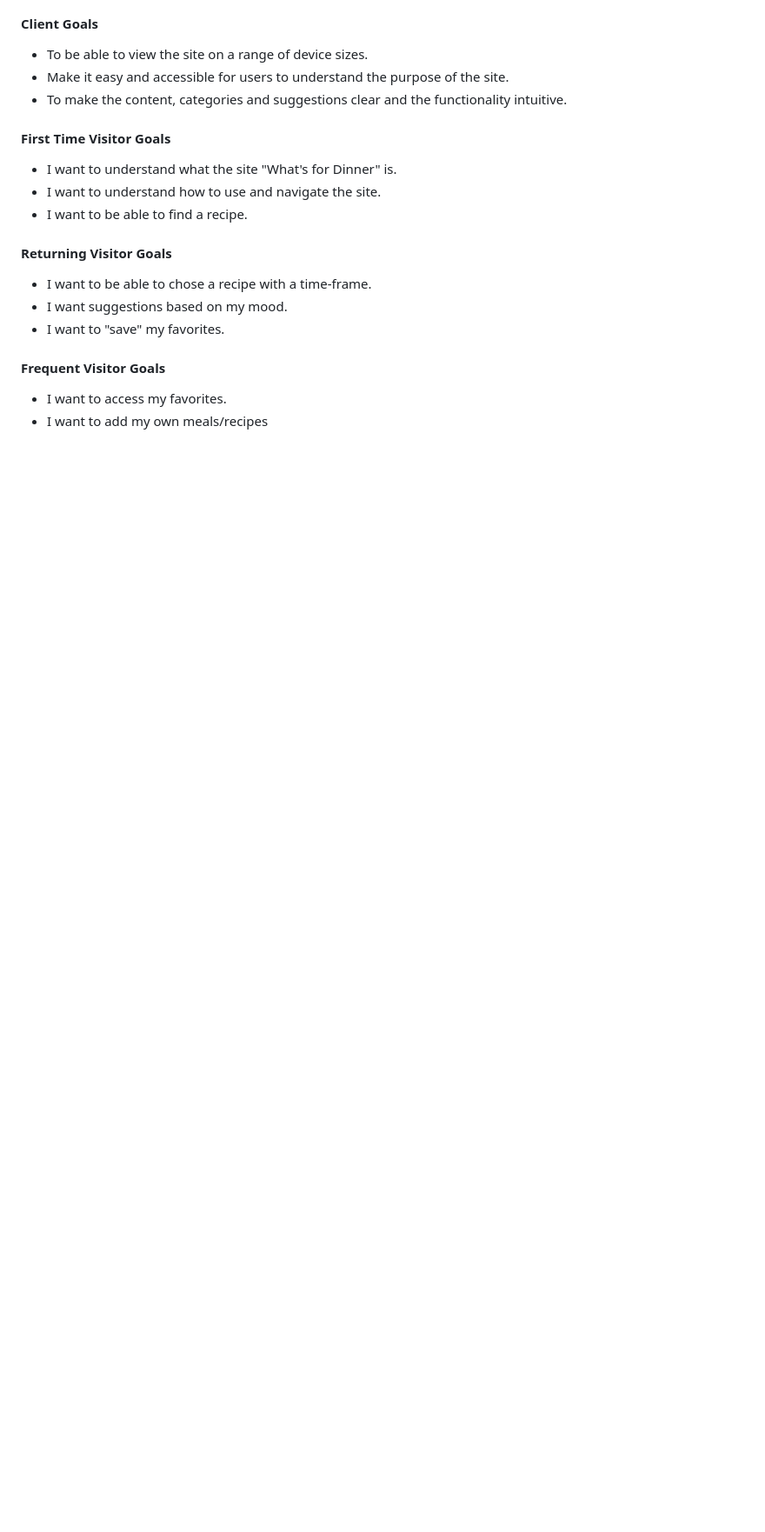
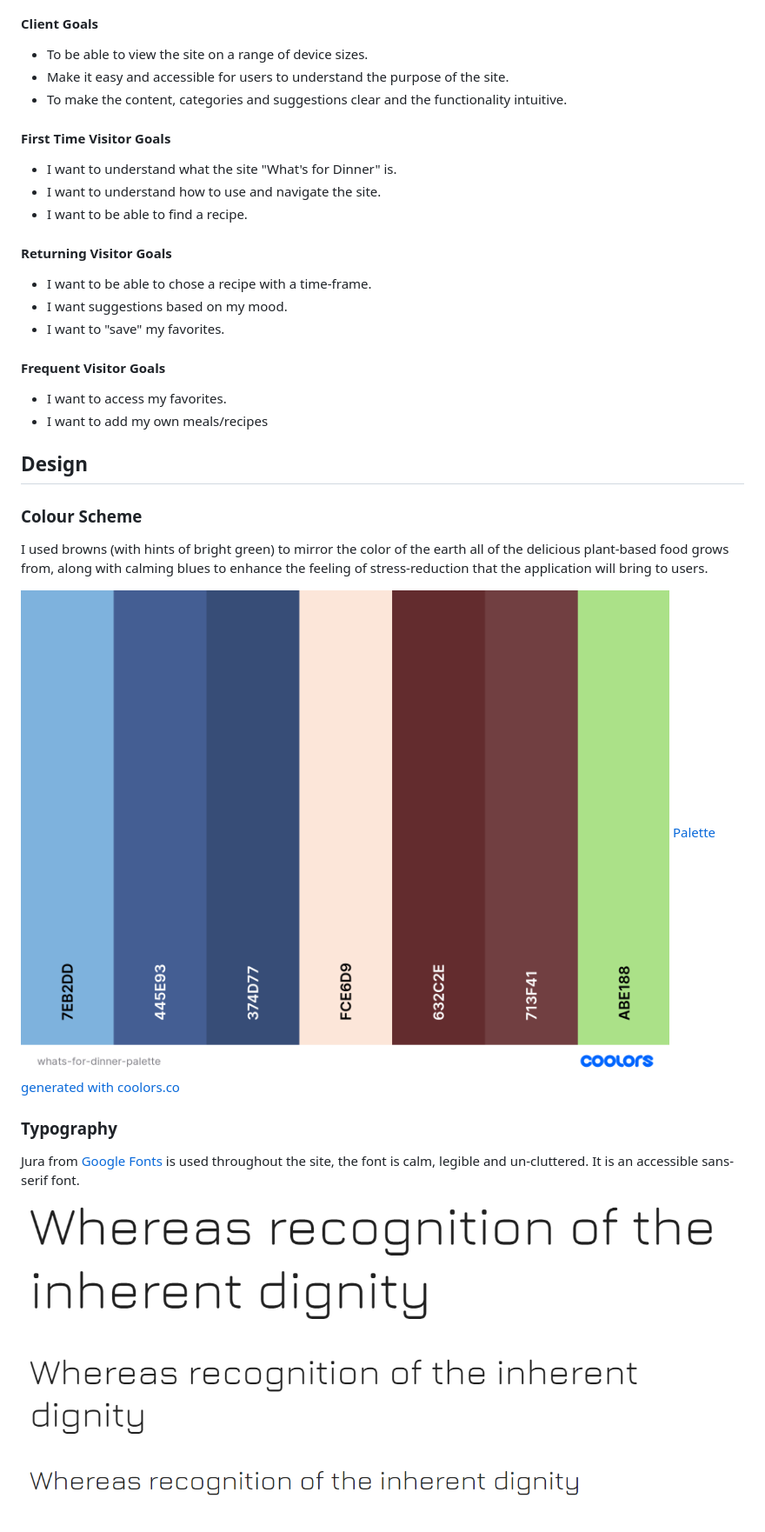
Before and after one commit to siogeile/whats-for-dinner, a Markdown page: readme/README.md, the part around the change. Shown: that part at 87% size. Rendered like a GitHub page; pictures changed too: readme/jura-google-fonts.png (added), readme/whats-for-dinner-palette.png (added); blank space fills up the shorter version.

Commit message:
fix responsive design issue on smallest phone screens and continue with readme file, add color palette and font information

```diff
--- a/README.md
+++ b/readme/README.md
@@ -76,3 +76,18 @@ Key information for the site
 #### Frequent Visitor Goals
 * I want to access my favorites.
 * I want to add my own meals/recipes
+
+
+## Design
+
+### Colour Scheme
+
+I used browns (with hints of bright green) to mirror the color of the earth all of the delicious plant-based food grows from, along with calming blues to enhance the feeling of stress-reduction that the application will bring to users.
+
+![picture alt](/readme/whats-for-dinner-palette.png "palette generated with coolors.co")
+[Palette generated with coolors.co](https://coolors.co/)
+
+### Typography
+Jura from [Google Fonts](https://fonts.google.com/specimen/Jura) is used throughout the site, the font is calm, legible and un-cluttered. It is an accessible sans-serif font.
+
+![picture alt](/readme/jura-google-fonts.png "Jura, sourced from Google Fonts")
```
Also changed, not shown: 1 other file.
